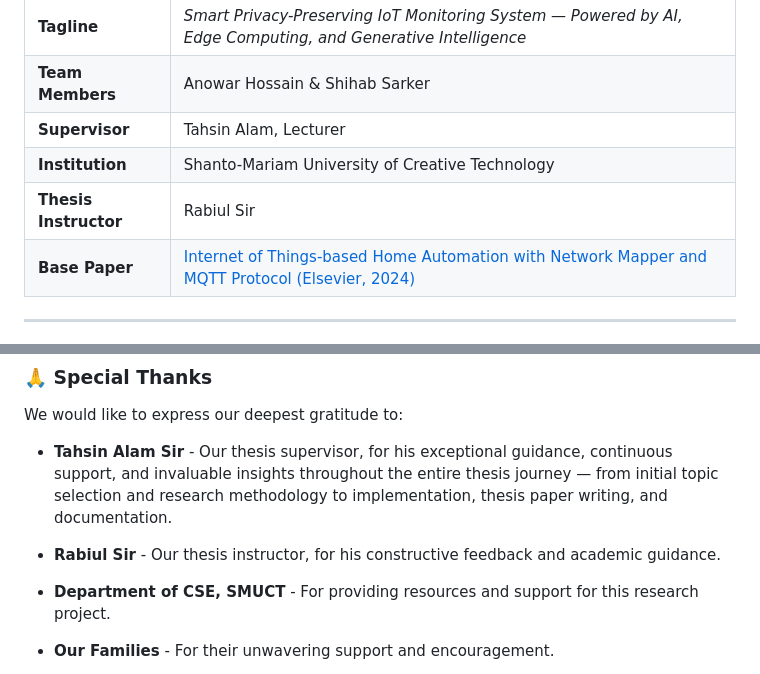
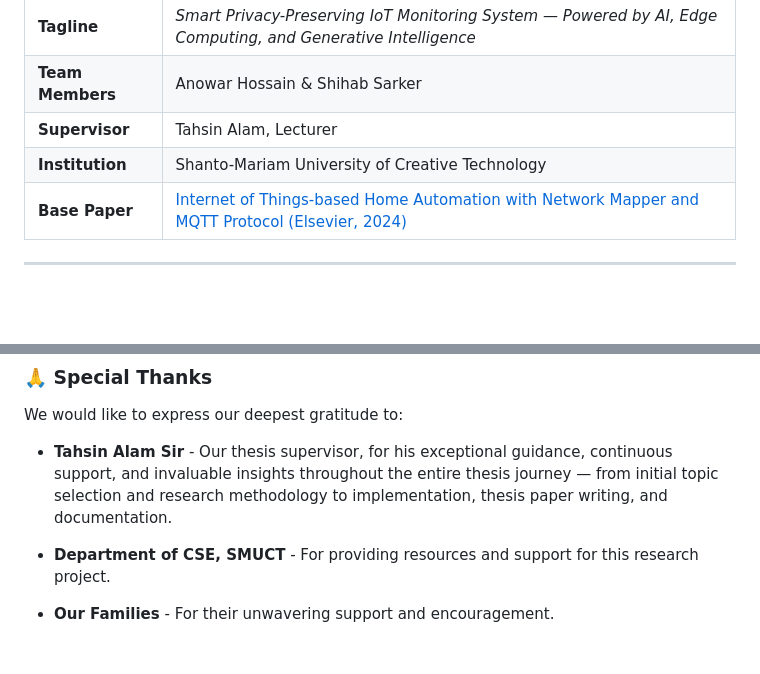
Before and after one commit to AnowarOHossain/IoTShield, a Markdown page: README.md, 2 parts joined by grey strips. Rendered like a GitHub page; blank space fills up the shorter version.

```diff
--- a/README.md
+++ b/README.md
@@ -31,7 +31,6 @@ IoTShield is developed as part of the **CSE Final Year Thesis Project** at **Sha
 | **Team Members** | Anowar Hossain & Shihab Sarker |
 | **Supervisor** | Tahsin Alam, Lecturer |
 | **Institution** | Shanto-Mariam University of Creative Technology |
-| **Thesis Instructor** | Rabiul Sir |
 | **Base Paper** | [Internet of Things-based Home Automation with Network Mapper and MQTT Protocol (Elsevier, 2024)](https://www.sciencedirect.com/science/article/pii/S0045790624007341) |
 
 ---
@@ -665,8 +664,6 @@ We would like to express our deepest gratitude to:
 
 - **Tahsin Alam Sir** - Our thesis supervisor, for his exceptional guidance, continuous support, and invaluable insights throughout the entire thesis journey — from initial topic selection and research methodology to implementation, thesis paper writing, and documentation.
 
-- **Rabiul Sir** - Our thesis instructor, for his constructive feedback and academic guidance.
-
 - **Department of CSE, SMUCT** - For providing resources and support for this research project.
 
 - **Our Families** - For their unwavering support and encouragement.
```
